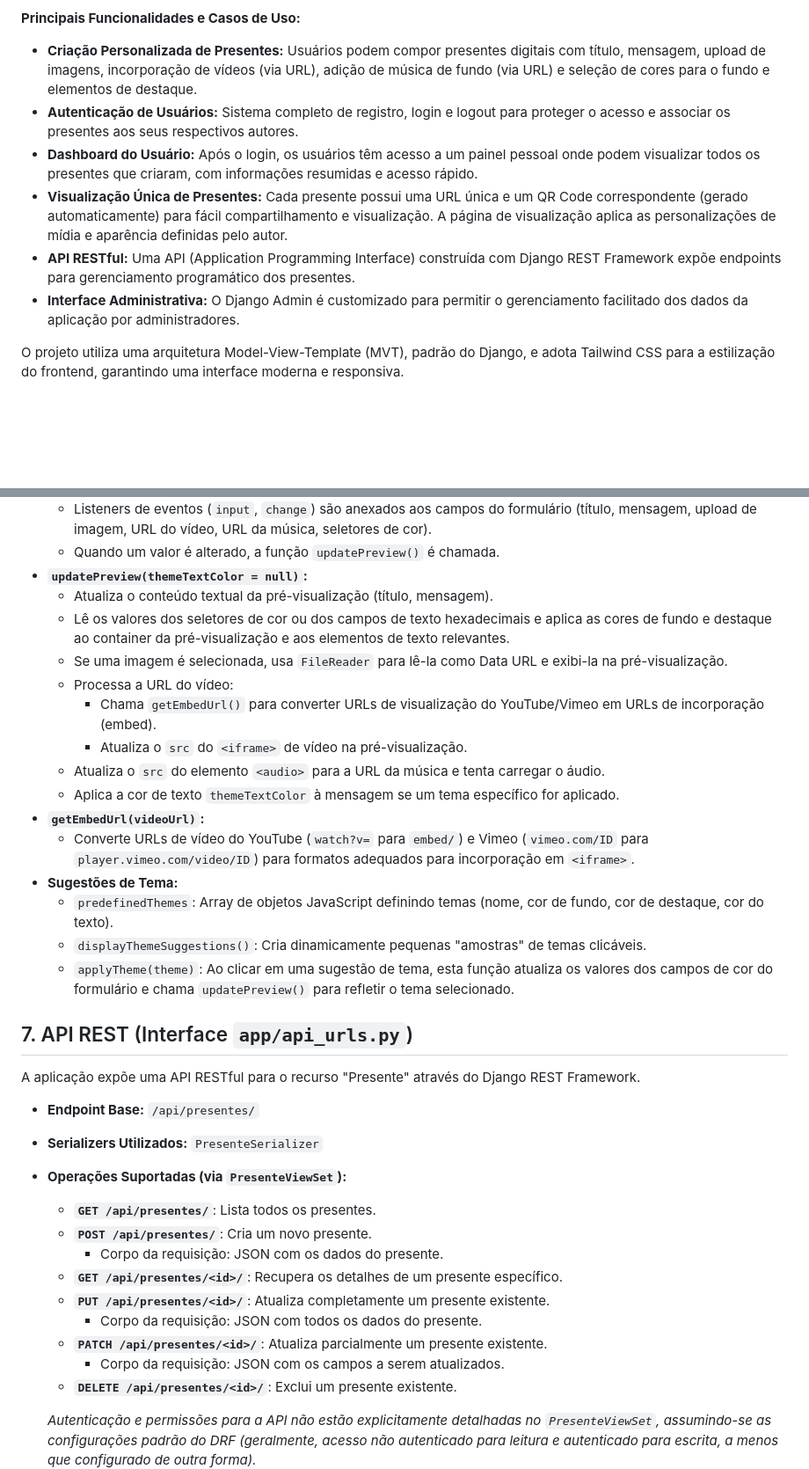
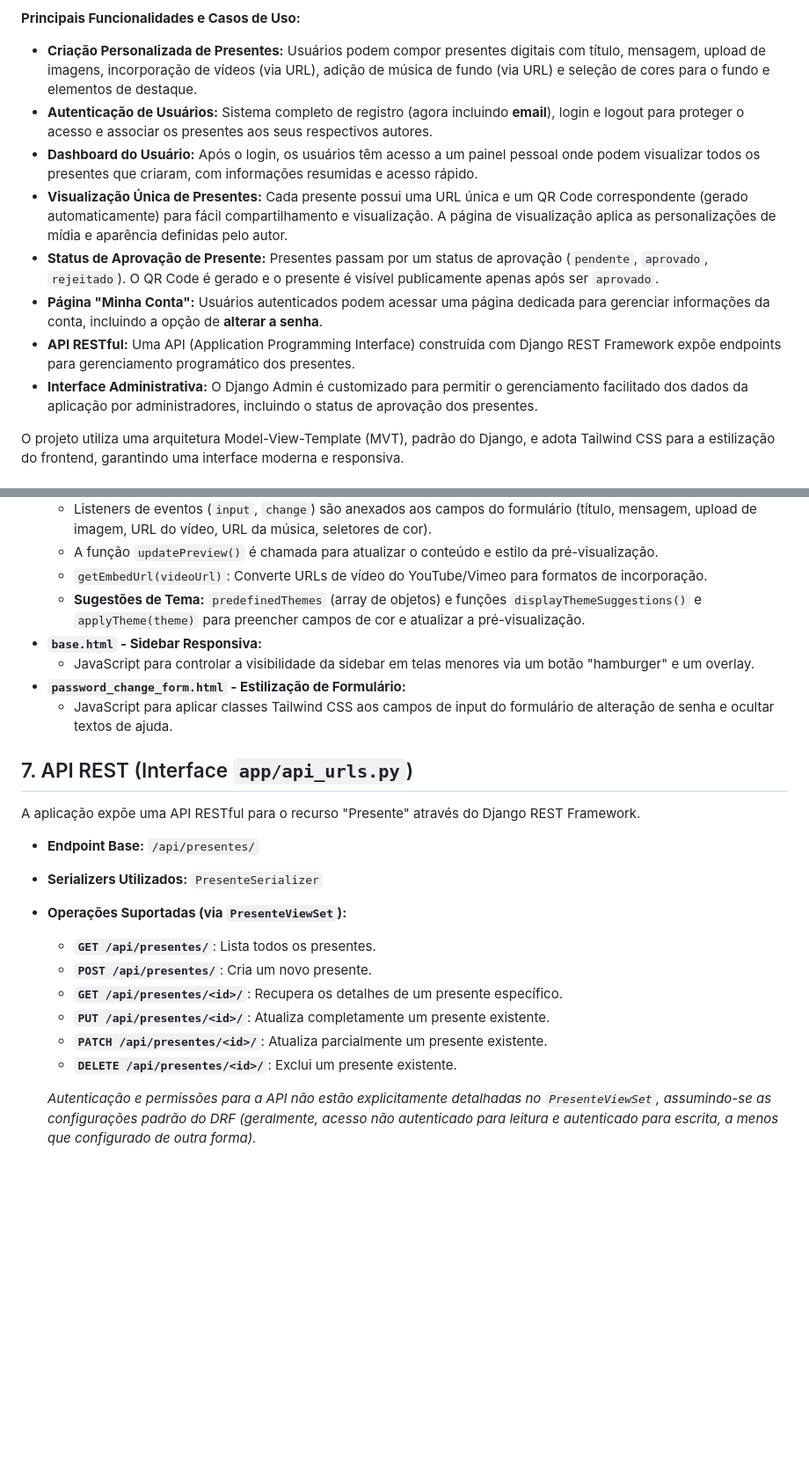
Before and after one commit to gabrielmenezes30/sistema-tededico, a Markdown page: README.MD, 2 parts joined by grey strips. Shown at 88% size. Rendered like a GitHub page; blank space fills up the shorter version.

```diff
--- a/README.MD
+++ b/README.MD
@@ -7,11 +7,13 @@
 **Principais Funcionalidades e Casos de Uso:**
 
 * **Criação Personalizada de Presentes:** Usuários podem compor presentes digitais com título, mensagem, upload de imagens, incorporação de vídeos (via URL), adição de música de fundo (via URL) e seleção de cores para o fundo e elementos de destaque.
-* **Autenticação de Usuários:** Sistema completo de registro, login e logout para proteger o acesso e associar os presentes aos seus respectivos autores.
+* **Autenticação de Usuários:** Sistema completo de registro (agora incluindo **email**), login e logout para proteger o acesso e associar os presentes aos seus respectivos autores.
 * **Dashboard do Usuário:** Após o login, os usuários têm acesso a um painel pessoal onde podem visualizar todos os presentes que criaram, com informações resumidas e acesso rápido.
 * **Visualização Única de Presentes:** Cada presente possui uma URL única e um QR Code correspondente (gerado automaticamente) para fácil compartilhamento e visualização. A página de visualização aplica as personalizações de mídia e aparência definidas pelo autor.
+* **Status de Aprovação de Presente:** Presentes passam por um status de aprovação (`pendente`, `aprovado`, `rejeitado`). O QR Code é gerado e o presente é visível publicamente apenas após ser `aprovado`.
+* **Página "Minha Conta":** Usuários autenticados podem acessar uma página dedicada para gerenciar informações da conta, incluindo a opção de **alterar a senha**.
 * **API RESTful:** Uma API (Application Programming Interface) construída com Django REST Framework expõe endpoints para gerenciamento programático dos presentes.
-* **Interface Administrativa:** O Django Admin é customizado para permitir o gerenciamento facilitado dos dados da aplicação por administradores.
+* **Interface Administrativa:** O Django Admin é customizado para permitir o gerenciamento facilitado dos dados da aplicação por administradores, incluindo o status de aprovação dos presentes.
 
 O projeto utiliza uma arquitetura Model-View-Template (MVT), padrão do Django, e adota Tailwind CSS para a estilização do frontend, garantindo uma interface moderna e responsiva.
 
@@ -287,20 +278,11 @@ O template `criar.html` contém um script JavaScript significativo para a funcio
     * Listeners de eventos (`input`, `change`) são anexados aos campos do formulário (título, mensagem, upload de imagem, URL do vídeo, URL da música, seletores de cor).
-    * Quando um valor é alterado, a função `updatePreview()` é chamada.
-* **`updatePreview(themeTextColor = null)`:**
-    * Atualiza o conteúdo textual da pré-visualização (título, mensagem).
-    * Lê os valores dos seletores de cor ou dos campos de texto hexadecimais e aplica as cores de fundo e destaque ao container da pré-visualização e aos elementos de texto relevantes.
-    * Se uma imagem é selecionada, usa `FileReader` para lê-la como Data URL e exibi-la na pré-visualização.
-    * Processa a URL do vídeo:
-        * Chama `getEmbedUrl()` para converter URLs de visualização do YouTube/Vimeo em URLs de incorporação (embed).
-        * Atualiza o `src` do `<iframe>` de vídeo na pré-visualização.
-    * Atualiza o `src` do elemento `<audio>` para a URL da música e tenta carregar o áudio.
-    * Aplica a cor de texto `themeTextColor` à mensagem se um tema específico for aplicado.
-* **`getEmbedUrl(videoUrl)`:**
-    * Converte URLs de vídeo do YouTube (`watch?v=` para `embed/`) e Vimeo (`vimeo.com/ID` para `player.vimeo.com/video/ID`) para formatos adequados para incorporação em `<iframe>`.
-* **Sugestões de Tema:**
-    * `predefinedThemes`: Array de objetos JavaScript definindo temas (nome, cor de fundo, cor de destaque, cor do texto).
-    * `displayThemeSuggestions()`: Cria dinamicamente pequenas "amostras" de temas clicáveis.
-    * `applyTheme(theme)`: Ao clicar em uma sugestão de tema, esta função atualiza os valores dos campos de cor do formulário e chama `updatePreview()` para refletir o tema selecionado.
+    * A função `updatePreview()` é chamada para atualizar o conteúdo e estilo da pré-visualização.
+    * `getEmbedUrl(videoUrl)`: Converte URLs de vídeo do YouTube/Vimeo para formatos de incorporação.
+    * **Sugestões de Tema:** `predefinedThemes` (array de objetos) e funções `displayThemeSuggestions()` e `applyTheme(theme)` para preencher campos de cor e atualizar a pré-visualização.
+* **`base.html` - Sidebar Responsiva:**
+    * JavaScript para controlar a visibilidade da sidebar em telas menores via um botão "hamburger" e um overlay.
+* **`password_change_form.html` - Estilização de Formulário:**
+    * JavaScript para aplicar classes Tailwind CSS aos campos de input do formulário de alteração de senha e ocultar textos de ajuda.
 
 ## 7. API REST (Interface `app/api_urls.py`)
 
@@ -311,12 +293,9 @@ A aplicação expõe uma API RESTful para o recurso "Presente" através do Djang
 * **Operações Suportadas (via `PresenteViewSet`):**
     * **`GET /api/presentes/`**: Lista todos os presentes.
     * **`POST /api/presentes/`**: Cria um novo presente.
-        * Corpo da requisição: JSON com os dados do presente.
     * **`GET /api/presentes/<id>/`**: Recupera os detalhes de um presente específico.
     * **`PUT /api/presentes/<id>/`**: Atualiza completamente um presente existente.
-        * Corpo da requisição: JSON com todos os dados do presente.
     * **`PATCH /api/presentes/<id>/`**: Atualiza parcialmente um presente existente.
-        * Corpo da requisição: JSON com os campos a serem atualizados.
     * **`DELETE /api/presentes/<id>/`**: Exclui um presente existente.
 
     *Autenticação e permissões para a API não estão explicitamente detalhadas no `PresenteViewSet`, assumindo-se as configurações padrão do DRF (geralmente, acesso não autenticado para leitura e autenticado para escrita, a menos que configurado de outra forma).*
```
Also changed, not shown: other parts of README.MD (+62 -71 lines).
